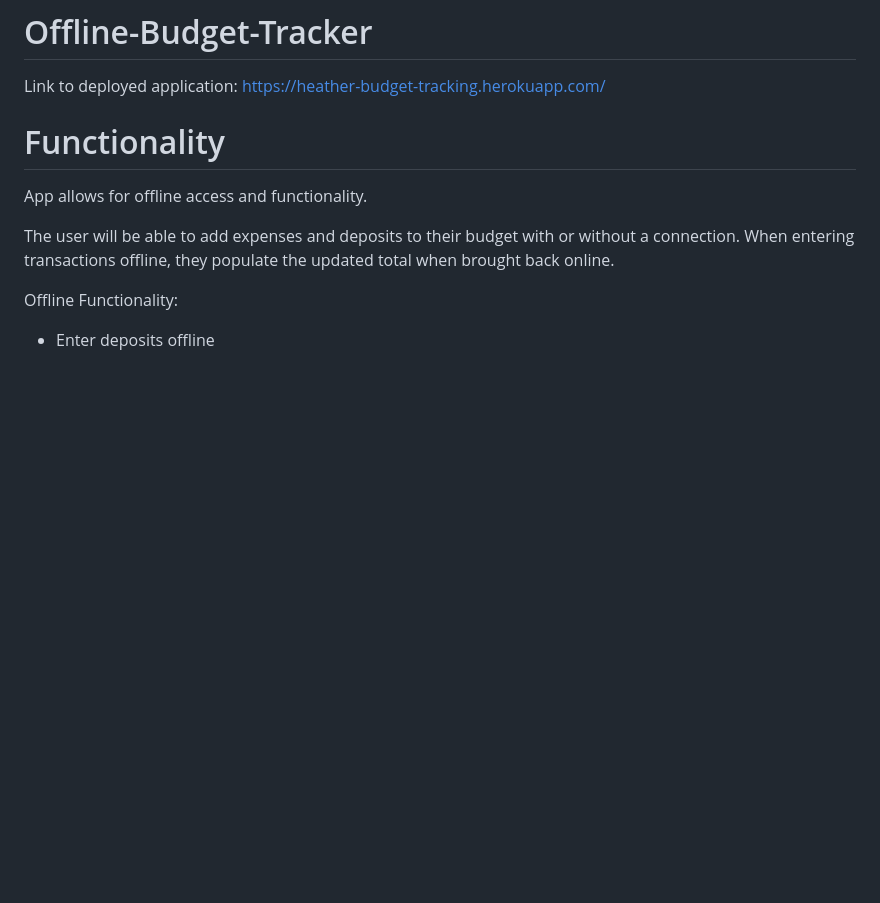
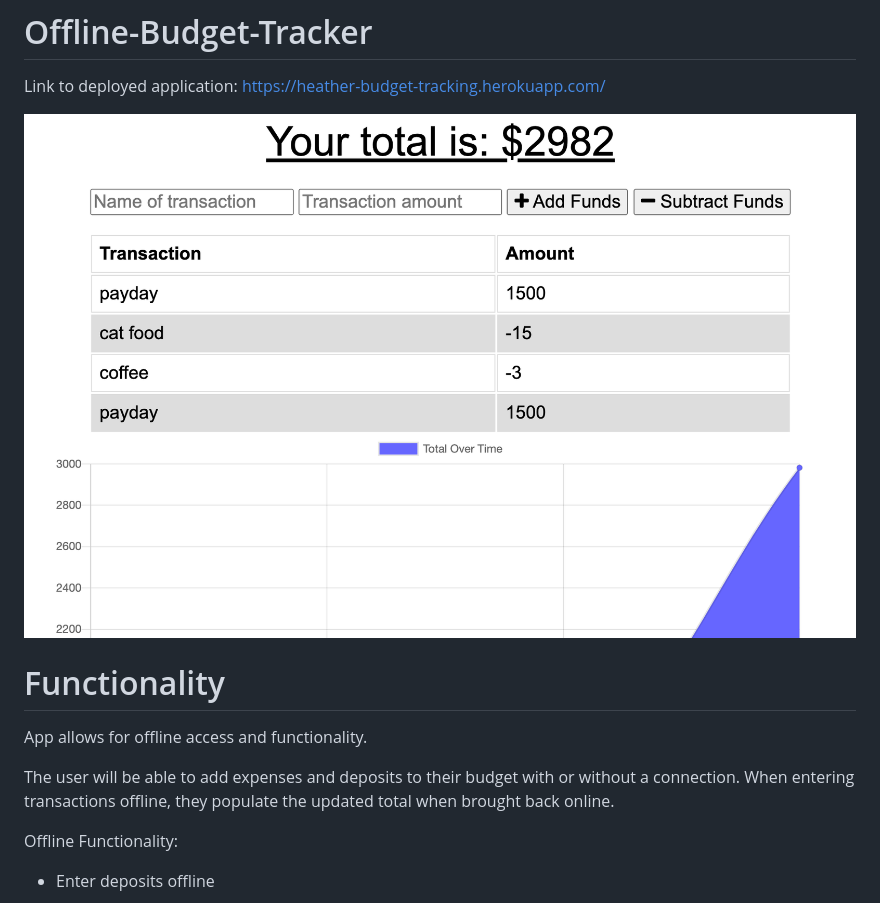
Before and after one commit to heatherhern/Offline-Budget-Tracker, a Markdown page: README.md, the part around the change. Rendered like a GitHub page; pictures changed too: public/images/app.png (added); blank space fills up the shorter version.

```diff
--- a/README.md
+++ b/README.md
@@ -1,6 +1,8 @@
 # Offline-Budget-Tracker
 
 Link to deployed application: https://heather-budget-tracking.herokuapp.com/
+
+![App Screenshot](/public/images/app.png)
 
 # Functionality
 
```
Also changed, not shown: 3 other files.
